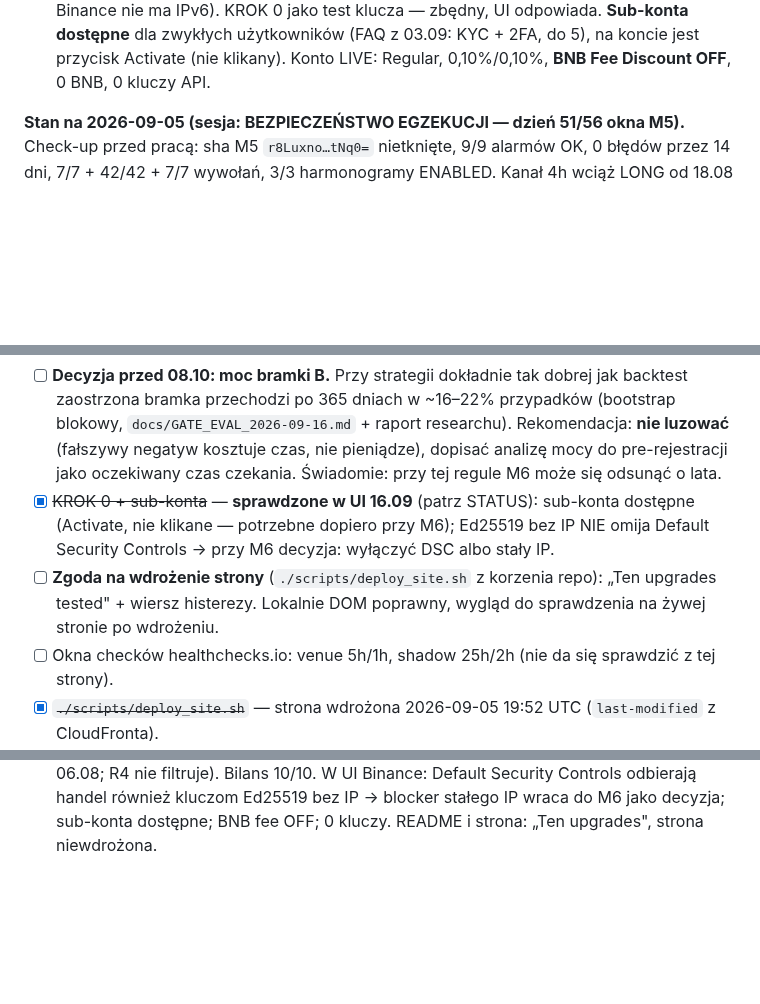
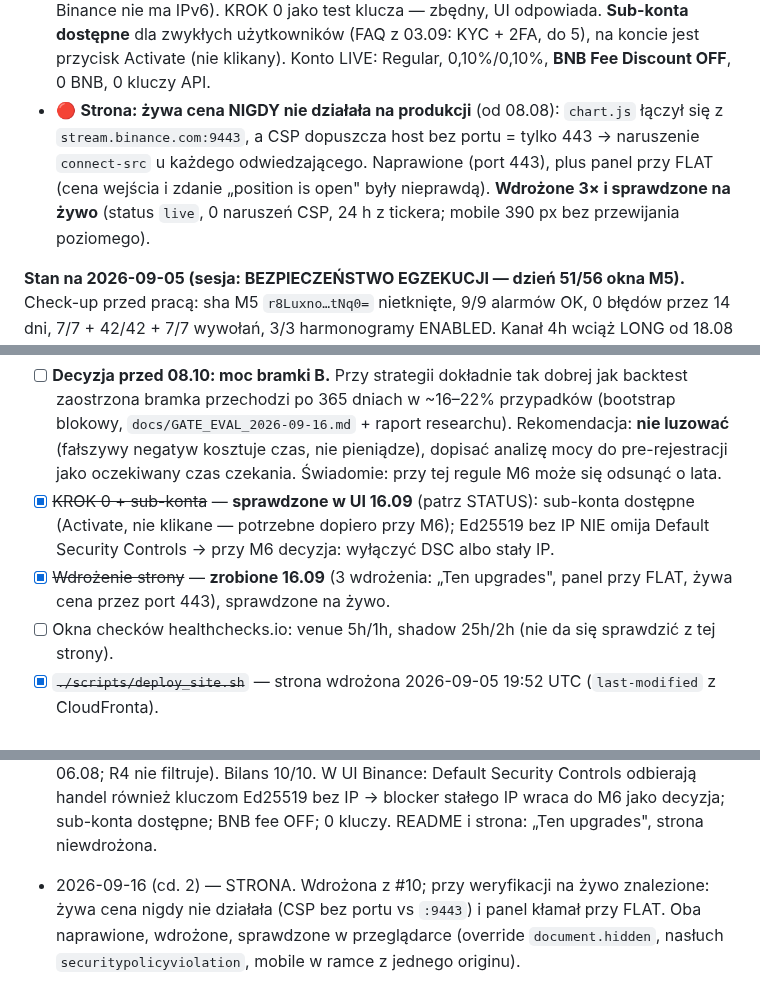
Before and after one commit to KrisRz/TradePulse.AI, a Markdown page: plan.md, 3 parts joined by grey strips. Rendered like a GitHub page; blank space fills up the shorter version.

Commit message:
📌 plan: strona wdrożona i naprawiona (żywa cena, panel przy FLAT)

```diff
--- a/plan.md
+++ b/plan.md
@@ -74,6 +74,12 @@ Zrobione 2026-09-16 — **`docs/GATE_EVAL_2026-09-16.md`** (branch `session/gate
   zbędny, UI odpowiada. **Sub-konta dostępne** dla zwykłych użytkowników (FAQ z
   03.09: KYC + 2FA, do 5), na koncie jest przycisk Activate (nie klikany). Konto
   LIVE: Regular, 0,10%/0,10%, **BNB Fee Discount OFF**, 0 BNB, 0 kluczy API.
+- 🔴 **Strona: żywa cena NIGDY nie działała na produkcji** (od 08.08): `chart.js`
+  łączył się z `stream.binance.com:9443`, a CSP dopuszcza host bez portu = tylko 443
+  → naruszenie `connect-src` u każdego odwiedzającego. Naprawione (port 443),
+  plus panel przy FLAT (cena wejścia i zdanie „position is open" były nieprawdą).
+  **Wdrożone 3× i sprawdzone na żywo** (status `live`, 0 naruszeń CSP, 24 h z tickera;
+  mobile 390 px bez przewijania poziomego).
 
 **Stan na 2026-09-05 (sesja: BEZPIECZEŃSTWO EGZEKUCJI — dzień 51/56 okna M5).**
 Check-up przed pracą: sha M5 `r8Luxno…tNq0=` nietknięte, 9/9 alarmów OK, 0 błędów
@@ -399,9 +405,8 @@ Zmierzone po kursach BNB z chwili każdego filla:
 - [x] ~~KROK 0 + sub-konta~~ — **sprawdzone w UI 16.09** (patrz STATUS): sub-konta
       dostępne (Activate, nie klikane — potrzebne dopiero przy M6); Ed25519 bez IP
       NIE omija Default Security Controls → przy M6 decyzja: wyłączyć DSC albo stały IP.
-- [ ] **Zgoda na wdrożenie strony** (`./scripts/deploy_site.sh` z korzenia repo):
-      „Ten upgrades tested" + wiersz histerezy. Lokalnie DOM poprawny, wygląd do
-      sprawdzenia na żywej stronie po wdrożeniu.
+- [x] ~~Wdrożenie strony~~ — **zrobione 16.09** (3 wdrożenia: „Ten upgrades",
+      panel przy FLAT, żywa cena przez port 443), sprawdzone na żywo.
 - [ ] Okna checków healthchecks.io: venue 5h/1h, shadow 25h/2h (nie da się
       sprawdzić z tej strony).
 - [x] ~~`./scripts/deploy_site.sh`~~ — strona wdrożona 2026-09-05 19:52 UTC
@@ -2138,3 +2143,7 @@ ruszać pre-rejestrowanych PROGÓW decyzyjnych** — te są nietykalne.
   Controls odbierają handel również kluczom Ed25519 bez IP → blocker stałego IP
   wraca do M6 jako decyzja; sub-konta dostępne; BNB fee OFF; 0 kluczy. README
   i strona: „Ten upgrades", strona niewdrożona.
+- 2026-09-16 (cd. 2) — STRONA. Wdrożona z #10; przy weryfikacji na żywo znalezione:
+  żywa cena nigdy nie działała (CSP bez portu vs `:9443`) i panel kłamał przy FLAT.
+  Oba naprawione, wdrożone, sprawdzone w przeglądarce (override `document.hidden`,
+  nasłuch `securitypolicyviolation`, mobile w ramce z jednego originu).
```
